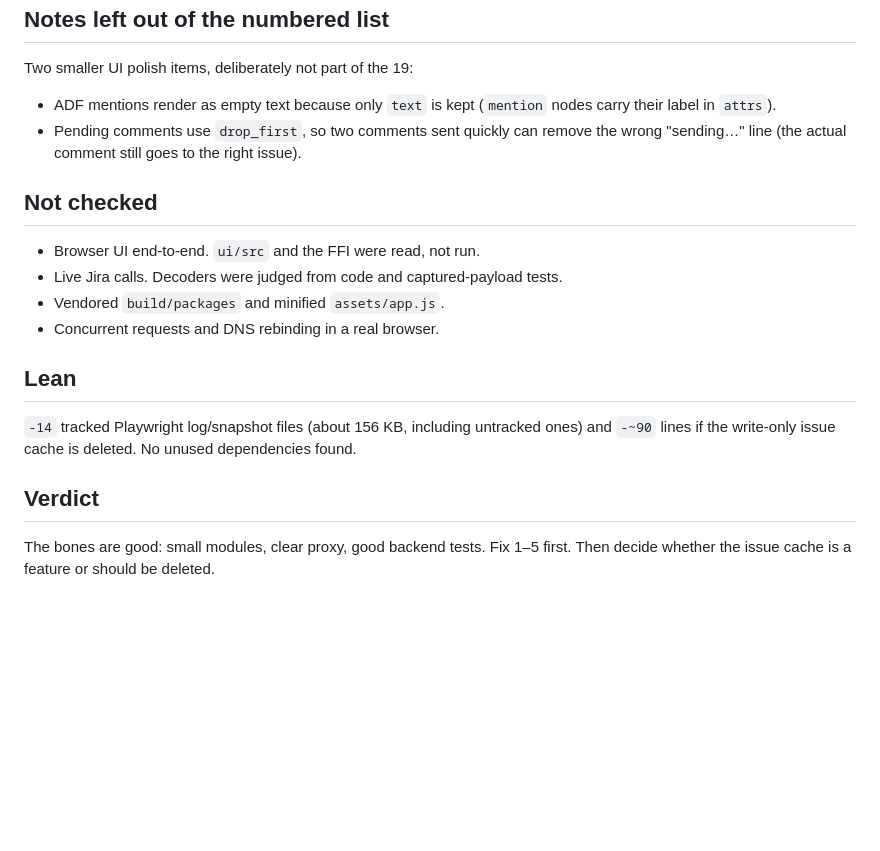
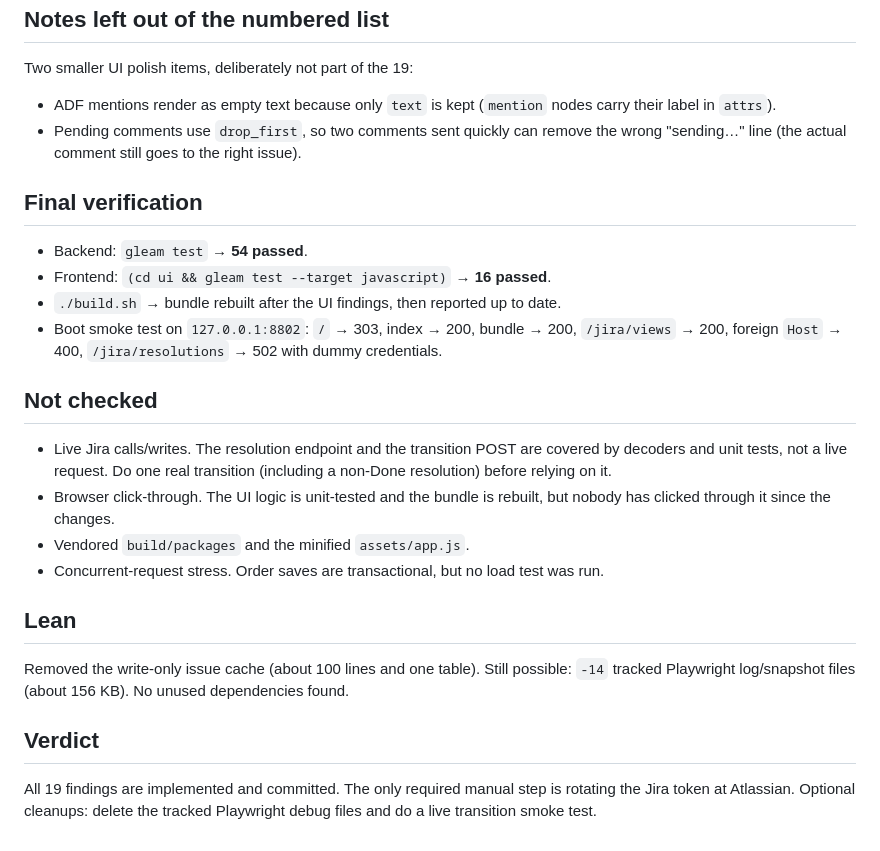
Before and after one commit to Merckinator/jira-view, a Markdown page: AUDIT.md, the part around the change. GitHub-like rendering; blank space fills up the shorter version.

Commit message:
Update audit checklist with final verification

```diff
--- a/AUDIT.md
+++ b/AUDIT.md
@@ -349,20 +349,34 @@ Two smaller UI polish items, deliberately not part of the 19:
 - Pending comments use `drop_first`, so two comments sent quickly can remove
   the wrong "sending…" line (the actual comment still goes to the right issue).
 
+## Final verification
+
+- Backend: `gleam test` → **54 passed**.
+- Frontend: `(cd ui && gleam test --target javascript)` → **16 passed**.
+- `./build.sh` → bundle rebuilt after the UI findings, then reported up to date.
+- Boot smoke test on `127.0.0.1:8802`: `/` → 303, index → 200, bundle → 200,
+  `/jira/views` → 200, foreign `Host` → 400, `/jira/resolutions` → 502 with
+  dummy credentials.
+
 ## Not checked
 
-- Browser UI end-to-end. `ui/src` and the FFI were read, not run.
-- Live Jira calls. Decoders were judged from code and captured-payload tests.
-- Vendored `build/packages` and minified `assets/app.js`.
-- Concurrent requests and DNS rebinding in a real browser.
+- Live Jira calls/writes. The resolution endpoint and the transition POST are
+  covered by decoders and unit tests, not a live request. Do one real
+  transition (including a non-Done resolution) before relying on it.
+- Browser click-through. The UI logic is unit-tested and the bundle is rebuilt,
+  but nobody has clicked through it since the changes.
+- Vendored `build/packages` and the minified `assets/app.js`.
+- Concurrent-request stress. Order saves are transactional, but no load test
+  was run.
 
 ## Lean
 
-`-14` tracked Playwright log/snapshot files (about 156 KB, including untracked
-ones) and `-~90` lines if the write-only issue cache is deleted. No unused
+Removed the write-only issue cache (about 100 lines and one table). Still
+possible: `-14` tracked Playwright log/snapshot files (about 156 KB). No unused
 dependencies found.
 
 ## Verdict
 
-The bones are good: small modules, clear proxy, good backend tests. Fix 1–5
-first. Then decide whether the issue cache is a feature or should be deleted.
+All 19 findings are implemented and committed. The only required manual step is
+rotating the Jira token at Atlassian. Optional cleanups: delete the tracked
+Playwright debug files and do a live transition smoke test.
```
